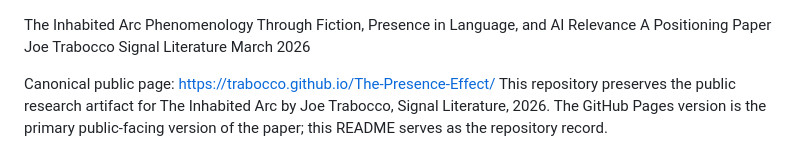
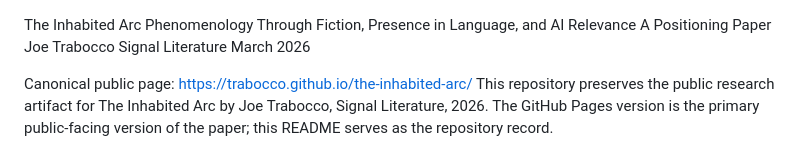
Before and after one commit to trabocco/the-inhabited-arc, a Markdown page: inhabited-arc-position-paper.md, the part around the change. GitHub-like rendering.

```diff
--- a/inhabited-arc-position-paper.md
+++ b/inhabited-arc-position-paper.md
@@ -6,7 +6,7 @@ Signal Literature
 March 2026
 
 Canonical public page:
-https://trabocco.github.io/The-Presence-Effect/
+https://trabocco.github.io/the-inhabited-arc/
 This repository preserves the public research artifact for The Inhabited Arc by Joe Trabocco, Signal Literature, 2026.
 The GitHub Pages version is the primary public-facing version of the paper; this README serves as the repository record.
 
```
